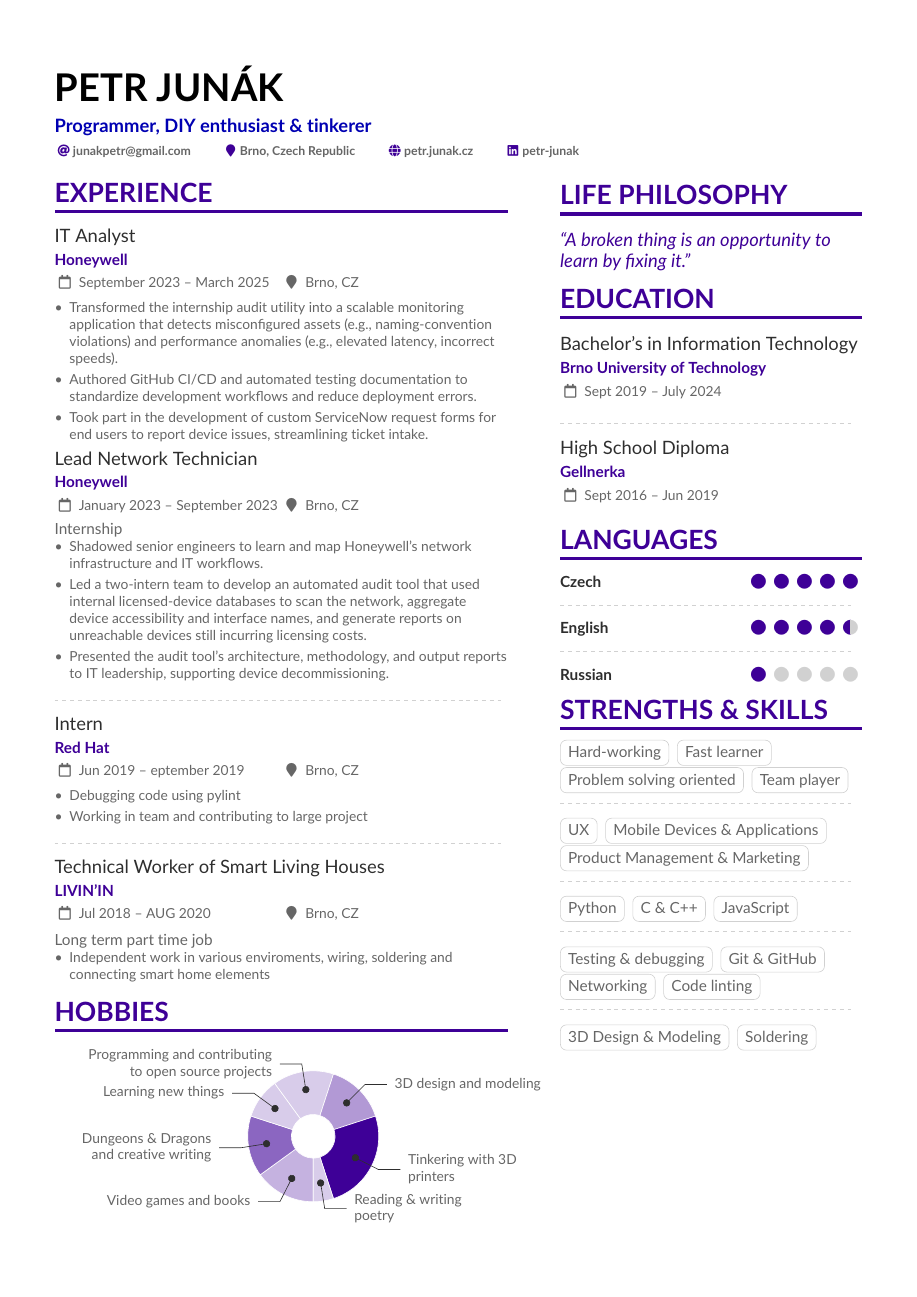
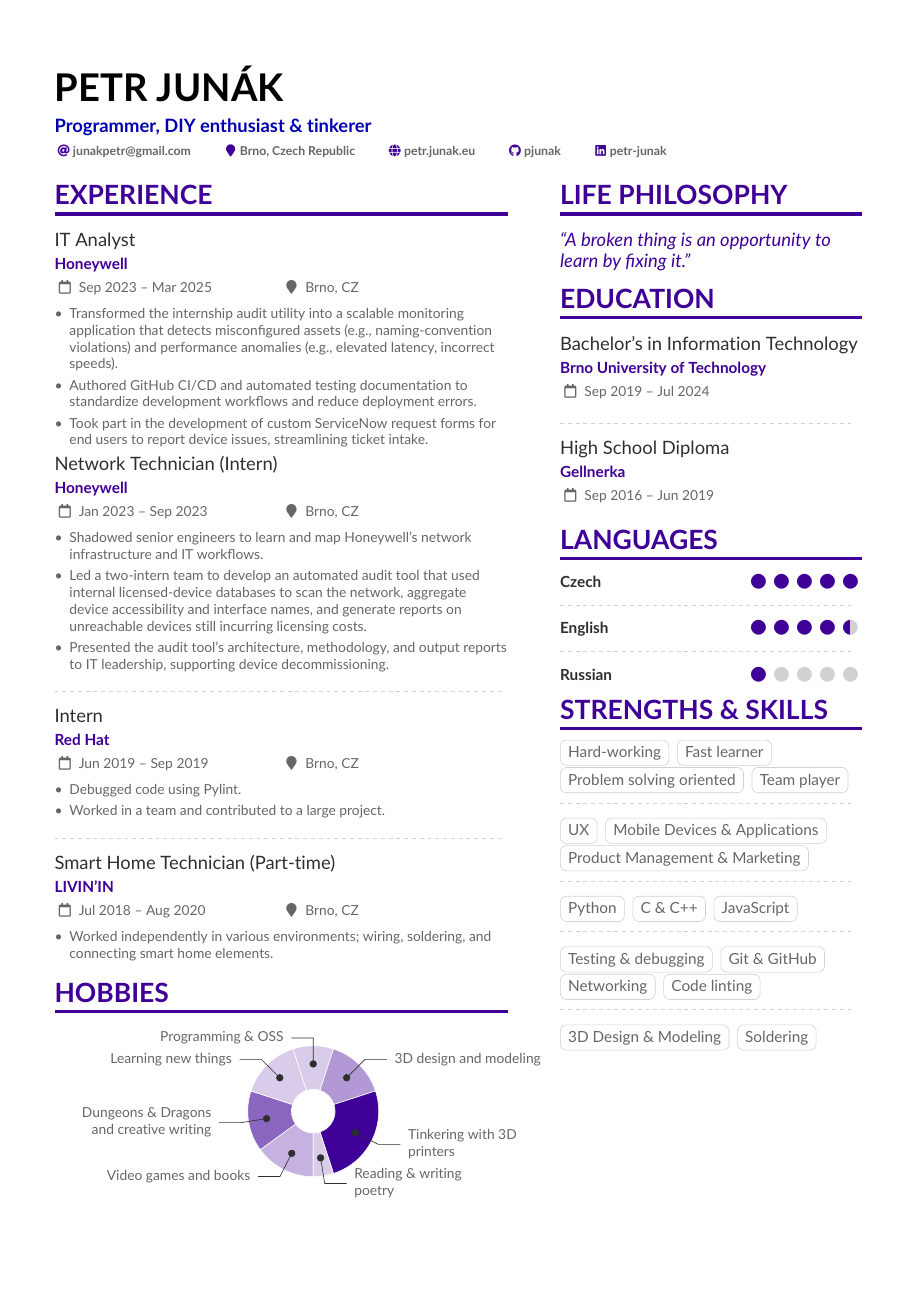
Before and after one commit to pjunak/cv, a LaTeX CV (cv.tex, which reads altacv.cls, src/education.tex, src/experience.tex): the whole page. Compiled offline with pdfLaTeX.

Commit message:
Initial project setup with AltaCV template
Add LICENSE and README, and set up LaTeX CV structure.
Updated altacv.cls to v1.7.4
Auxiliary files for bibliography and PDF metadata now included.

```diff
--- a/altacv.cls
+++ b/altacv.cls
@@ -19,7 +19,7 @@
 
 %%%%%%%%%%%%%%%%
 \NeedsTeXFormat{LaTeX2e}[1995/12/01]
-\ProvidesClass{altacv}[2024/10/31 AltaCV v1.7.3, yet another alternative class for a resume/curriculum vitae.]
+\ProvidesClass{altacv}[2025/07/30 AltaCV v1.7.4, yet another alternative class for a resume/curriculum vitae.]
 
 %% v1.1: Optionally load academicons
 %% v1.4: Nope, academicons is unnecessary; fontawesome5 has \faOrcid.
@@ -32,12 +32,15 @@
 \newif\if@raggedtwoe
 \DeclareOption{ragged2e}{\@raggedtwoetrue}
 %% v1.3: load hyperref for clickable hyperlinks
-\newif\if@withhyper
+\newif\if@withhyper\@withhyperfalse
 \DeclareOption{withhyper}{\@withhypertrue}
 \ProcessOptions\relax
 
 \LoadClass{extarticle}
 \RequirePackage{etoolbox}
+%% v1.7.4: use etoolbox toggles to fix accsupp ActualText bugs when withhyper enabled
+\newtoggle{withhyper}\togglefalse{withhyper}
+\if@withhyper\toggletrue{withhyper}\fi
 % v1.7.3 Load xcolor early to avoid receiving `hyperref` option from pdfx package
 \RequirePackage{xcolor}
 %% v1.3.2 Hopefully this helps make the PDF
@@ -91,13 +94,12 @@
 \fi
 
 % 1.7.3 For backward compatibility re hooks management
-\if@withhyper
+\iftoggle{withhyper}{%
 \IfFormatAtLeastTF{2020-10-01}{%
   \AddToHook{begindocument/before}{\hypersetup{hidelinks}\urlstyle{same}}
 }{%
   \AtBeginDocument{\hypersetup{hidelinks}\urlstyle{same}}
-}
-\fi
+}}{}
 
 \colorlet{accent}{blue!70!black}
 \colorlet{emphasis}{black}
@@ -159,22 +161,26 @@
 %% v1.7: Some tweaks/corrections so that accsupp is for icons only
 %% v1.7.1: Bugfix to support some symbol commands e.g. academicons commands
 \ExplSyntaxOn
-\NewDocumentCommand{\printinfo}{m m o}{%
-  \IfNoValueTF{#3}{%
+\NewDocumentCommand{\printinfo}{o m m o}{%
+  \IfNoValueTF{#4}{%
     \mbox{\textcolor{accent}%
-    {\BeginAccSupp{method=escape,ActualText={\detokenize{#1}:}}\normalfont #1\EndAccSupp{}}%
-    ~\utffriendlydetokenize{#2}\hspace{2em}}%
-  }{%
-     \if@withhyper%
+    {\BeginAccSupp{method=escape,ActualText={\IfNoValueTF{#1}{\detokenize{#2}}{#1}:\space}}\normalfont #2\EndAccSupp{}}%
+    ~\utffriendlydetokenize{#3}\hspace{2em}}%
+  }{% v1.7.4: fix accsupp ActualText bugs when withhyper enabled
+    \iftoggle{withhyper}{%
       \mbox{\textcolor{accent}%
-      {\BeginAccSupp{method=escape,ActualText={\detokenize{#1}:}}\normalfont #1\EndAccSupp{}}%
-      ~\href{#3}{\utffriendlydetokenize{#2}}\hspace{2em}}
-     \else%
+      {\BeginAccSupp{method=escape,ActualText={\IfNoValueTF{#1}{\detokenize{#2}}{#1}:\space}}\normalfont #2\EndAccSupp{}}%
+      ~%
+      \BeginAccSupp{method=escape,ActualText={#4}}%
+      \href{#4}{\utffriendlydetokenize{#3}}%
+      \EndAccSupp{}%
+      \hspace{2em}}%
+     }{%
        \ClassWarning{Please specify [withhyper] option to enable hyperlinks. Printing out full hyperlink prefix #1 for now.}%
       \mbox{\textcolor{accent}
-      {\BeginAccSupp{method=escape,ActualText={\detokenize{#1}:}}\normalfont #1\EndAccSupp{}}%
-      ~{\utffriendlydetokenize{#3#2}}\hspace{2em}}%
-     \fi%
+      {\BeginAccSupp{method=escape,ActualText={\IfNoValueTF{#1}{\detokenize{#2}}{#1}:\space}}\normalfont #2\EndAccSupp{}}%
+      ~{\utffriendlydetokenize{#4}}\hspace{2em}}%
+    }%
   }%
 }%
 
@@ -188,23 +194,15 @@
   \csdef{#2 symbol}{#3}
   \IfBooleanTF{#1}
     { \csdef{#2}##1##2{%
-        \if@withhyper
-          \IfNoValueTF {##2}
-            {\printinfo{\csuse{#2 symbol}}{##1}}%
-            {\printinfo{\csuse{#2 symbol}}{##1}[##2]}%
-        \else
-          \printinfo{\csuse{#2 symbol}}{##1}%
-        \fi%
+        \IfNoValueTF {##2}
+          {\printinfo[#2]{\csuse{#2 symbol}}{##1}}%
+          {\printinfo[#2]{\csuse{#2 symbol}}{##1}[##2]}%
       }%
     }
     { \csdef{#2}##1{%
-        \if@withhyper
-          \IfNoValueTF {#4}
-            {\printinfo{\csuse{#2 symbol}}{##1}}%
-            {\printinfo{\csuse{#2 symbol}}{##1}[\csuse{#2 hyperprefix}##1]}%
-        \else
-          \printinfo{\csuse{#2 symbol}}{##1}%
-        \fi%
+        \IfNoValueTF {#4}
+          {\printinfo[#2]{\csuse{#2 symbol}}{##1}}%
+          {\printinfo[#2]{\csuse{#2 symbol}}{##1}[\csuse{#2 hyperprefix}##1]}%
       }%
     }
 }
@@ -467,21 +465,14 @@
       \ifboolexpr{ test {\ifdefstrequal{\namepartfamily}{\my@fname}}
                    and
                    test {\ifdefstrequal{\namepartgiven}{\my@gname}}}
-        {\global\toggletrue{boldname}\typeout{YES BOLD NAMES}}{}%
+        {\global\toggletrue{boldname}}{}%
     }%
     \iftoggle{boldname}{\textbf{##1}}{##1}%
   }%
-%
-  \renewcommand*{\mkbibnamegiven}[1]{%
-    \global\togglefalse{boldname}%
-    \foreach \my@fname / \my@gname in \my@namelist{%
-      \ifboolexpr{ test {\ifdefstrequal{\namepartfamily}{\my@fname}}
-                   and
-                   test {\ifdefstrequal{\namepartgiven}{\my@gname}}}
-        {\global\toggletrue{boldname}\breakforeach}{}%
-    }%
-    \iftoggle{boldname}{\textbf{##1}}{##1}%
-  }
+  % v1.7.4 will handle "von" "van" etc prefixes and "Jr" etc suffixes too
+  \let\mkbibnamegiven\mkbibnamefamily%
+  \let\mkbibnameprefix\mkbibnamefamily%
+  \let\mkbibnamesuffix\mkbibnamefamily%
 }
 
 % 1.7.3 Backward compatibility for hooks management
--- a/cv.tex
+++ b/cv.tex
@@ -58,7 +57,8 @@
 \personalinfo{%
   \email{junakpetr@gmail.com}
   \location{Brno, Czech Republic}
-  \homepage{petr.junak.cz}
+  \homepage{petr.junak.eu}
+  \github{pjunak}
   \linkedin{petr-junak}
 }
 
--- a/src/education.tex
+++ b/src/education.tex
@@ -1,8 +1,8 @@
 % !TEX root = cv.tex
 \cvsection{Education}
 
-\cvevent{Bachelor's in Information Technology}{Brno University of Technology}{Sept 2019 -- July 2024}{}
+\cvevent{Bachelor's in Information Technology}{Brno University of Technology}{Sep 2019 -- Jul 2024}{}
 
 \divider
 
-\cvevent{High School Diploma}{Gellnerka}{Sept 2016 -- Jun 2019}{}
+\cvevent{High School Diploma}{Gellnerka}{Sep 2016 -- Jun 2019}{}
--- a/src/experience.tex
+++ b/src/experience.tex
@@ -1,14 +1,14 @@
 % !TEX root = ../cv.tex
 \cvsection{Experience}
 
-\cvevent{IT Analyst}{Honeywell}{September 2023 -- March 2025}{Brno, CZ}
+\cvevent{IT Analyst}{Honeywell}{Sep 2023 -- Mar 2025}{Brno, CZ}
 \begin{itemize}
   \item Transformed the internship audit utility into a scalable monitoring application that detects misconfigured assets (e.g., naming‑convention violations) and performance anomalies (e.g., elevated latency, incorrect speeds).
   \item Authored GitHub CI/CD and automated testing documentation to standardize development workflows and reduce deployment errors.
   \item Took part in the development of custom ServiceNow request forms for end users to report device issues, streamlining ticket intake.
 \end{itemize}
 
-\cvevent{Lead Network Technician}{Honeywell}{January 2023 -- September 2023}{Brno, CZ}{Internship}
+\cvevent{Network Technician (Intern)}{Honeywell}{Jan 2023 -- Sep 2023}{Brno, CZ}
 \begin{itemize}
   \item Shadowed senior engineers to learn and map Honeywell’s network infrastructure and IT workflows.
   \item Led a two‑intern team to develop an automated audit tool that used internal licensed‑device databases to scan the network, aggregate device accessibility and interface names, and generate reports on unreachable devices still incurring licensing costs.
@@ -17,17 +17,17 @@
 
 \divider
 
-\cvevent{Intern}{Red Hat}{Jun 2019 -- eptember 2019}{Brno, CZ}
+\cvevent{Intern}{Red Hat}{Jun 2019 -- Sep 2019}{Brno, CZ}
 \begin{itemize}
-\item Debugging code using pylint
-\item Working in team and contributing to large project
+\item Debugged code using Pylint.
+\item Worked in a team and contributed to a large project.
 \end{itemize}
 
 \divider
 
 
-\cvevent{Technical Worker of Smart Living Houses}{LIVIN'IN}{Jul 2018 -- AUG 2020}{Brno, CZ}{Long term part time job}
+\cvevent{Smart Home Technician (Part-time)}{LIVIN'IN}{Jul 2018 -- Aug 2020}{Brno, CZ}
 
 \begin{itemize}
-\item Independent work in various enviroments, wiring, soldering and \\connecting smart home elements
+\item Worked independently in various environments; wiring, soldering, and connecting smart home elements.
 \end{itemize}
--- a/src/hobbies.tex
+++ b/src/hobbies.tex
@@ -1,5 +1,5 @@
 % !TEX root = cv.tex
-\cvsection{hobbies}
+\cvsection{Hobbies}
 
 % Adapted from @Jake's answer from http://tex.stackexchange.com/a/82729/226
 % \wheelchart{outer radius}{inner radius}{
@@ -9,8 +9,8 @@
 \wheelchart{1.5cm}{0.5cm}{%
   15/13em/accent!30/Video games and books,
   15/9em/accent!60/Dungeons \& Dragons and creative writing,
-  10/8em/accent!20/Learning new things,
-  15/13em/accent!20/Programming and contributing to open source projects,
+  15/8em/accent!20/Learning new things,
+  10/13em/accent!20/Programming \& OSS,
   15/11em/accent!40/3D design and modeling,
   25/9em/accent/Tinkering with 3D printers,
   5/8em/accent!20/Reading \& writing poetry
--- a/src/languages.tex
+++ b/src/languages.tex
@@ -10,4 +10,4 @@
 
 \divider
 
-\cvskill{Russian}{1} %% supports X.5 values.
+\cvskill{Russian}{1}
```
Also changed, not shown: src/header.tex (+2 -0 lines), src/most_proud_of.tex (+6 -7 lines), src/preamble.tex (+2 -0 lines), src/publications.tex (+9 -9 lines), src/pubs-authoryear.tex (+4 -2 lines), src/referees.tex (+6 -9 lines), src/sample.bib (+9 -29 lines), src/start.tex (+8 -10 lines), README.md (added), altacv.cls (2 more changed lines), cv.tex (3 more changed lines), 4 other files.
